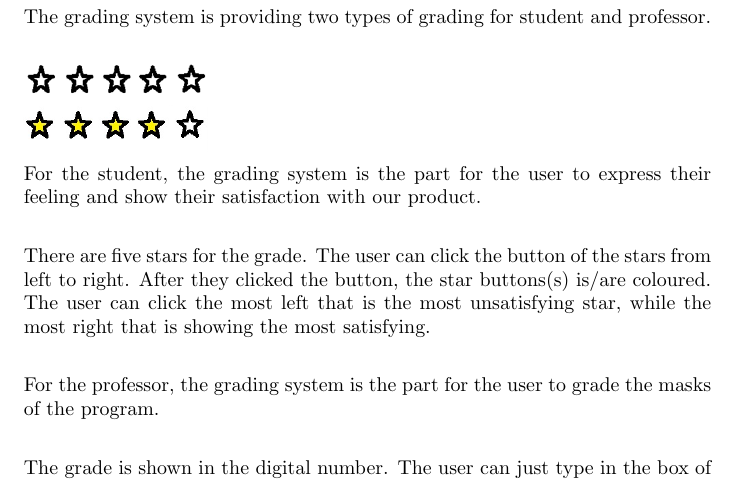
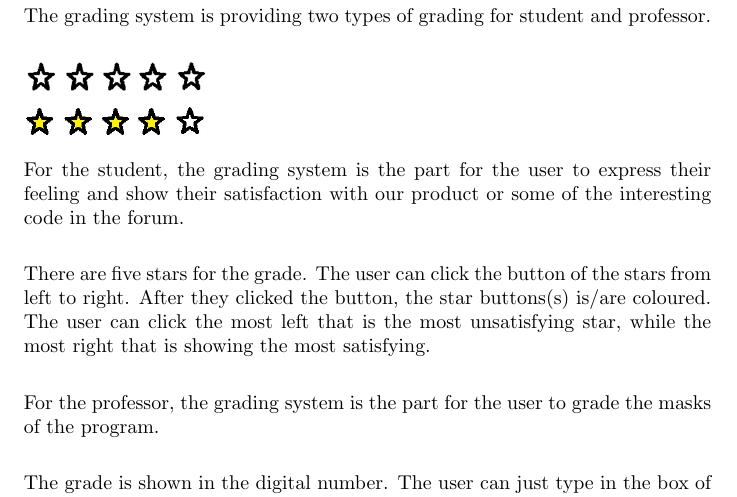
Before and after one commit to yuchitoto/CSCI3100-Project, a LaTeX book (CSCI3100_Documentation.tex, which reads Doc/Commenting system.tex): part of page 10 of 12, cut so that both start at the same text. Compiled offline with pdfLaTeX.

Commit message:
Update Commenting system.tex

```diff
--- a/Doc/Commenting system.tex
+++ b/Doc/Commenting system.tex
@@ -10,7 +10,7 @@ The grading system is providing two types of grading for student and professor.\
 
 \includegraphics[scale=0.56]{Doc/Graphics/4star}
 
-For the student, the grading system is the part for the user to express their feeling and show their satisfaction with our product.\par~
+For the student, the grading system is the part for the user to express their feeling and show their satisfaction with our product or some of the interesting code in the forum.\par~
 
 There are five stars for the grade. The user can click the button of the stars from left to right. After they clicked the button, the star buttons(s) is/are coloured. The user can click the most left that is the most unsatisfying star, while the most right that is showing the most satisfying.\par~
 
```
